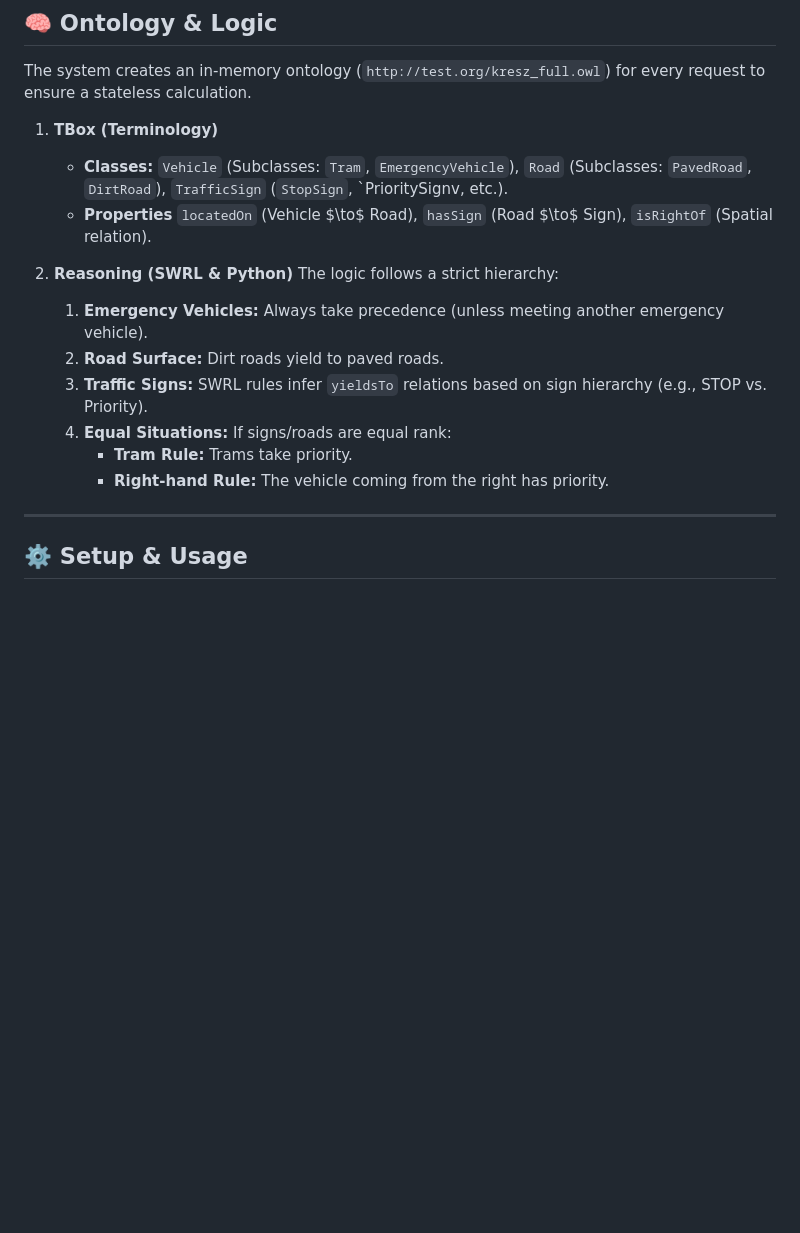
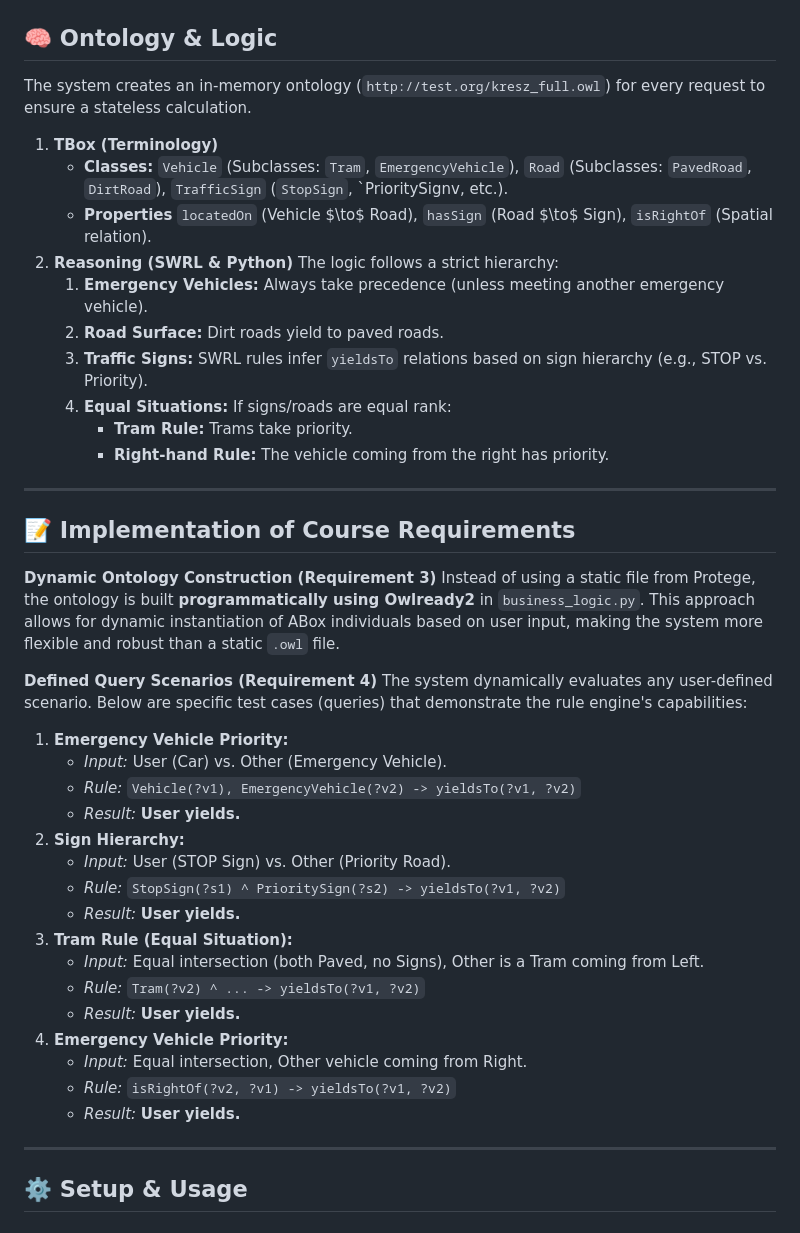
Before and after one commit to hajdu-patrik/KRESZ-Priority-Advisor-System_OWL, a Markdown page: README.md, the part around the change. Rendered like a GitHub page; blank space fills up the shorter version.

```diff
--- a/README.md
+++ b/README.md
@@ -69,7 +69,6 @@ The system creates an in-memory ontology (`http://test.org/kresz_full.owl`) for
 1. **TBox (Terminology)**
     - **Classes:** `Vehicle` (Subclasses: `Tram`, `EmergencyVehicle`), `Road` (Subclasses: `PavedRoad`, `DirtRoad`), `TrafficSign` (`StopSign`, `PrioritySignv, etc.).
     - **Properties** `locatedOn` (Vehicle $\to$ Road), `hasSign` (Road $\to$ Sign), `isRightOf` (Spatial relation).
-
 2. **Reasoning (SWRL & Python)**
 The logic follows a strict hierarchy:
     1. **Emergency Vehicles:** Always take precedence (unless meeting another emergency vehicle).
@@ -78,6 +77,33 @@ The logic follows a strict hierarchy:
     4. **Equal Situations:** If signs/roads are equal rank:
         - **Tram Rule:** Trams take priority.
         - **Right-hand Rule:** The vehicle coming from the right has priority.
+
+---
+
+## 📝 Implementation of Course Requirements
+
+**Dynamic Ontology Construction (Requirement 3)**
+Instead of using a static file from Protege, the ontology is built **programmatically using Owlready2** in `business_logic.py`. This approach allows for dynamic instantiation of ABox individuals based on user input, making the system more flexible and robust than a static `.owl` file.
+
+**Defined Query Scenarios (Requirement 4)**
+The system dynamically evaluates any user-defined scenario. Below are specific test cases (queries) that demonstrate the rule engine's capabilities:
+
+1. **Emergency Vehicle Priority:**
+    - *Input:* User (Car) vs. Other (Emergency Vehicle).
+    - *Rule:* `Vehicle(?v1), EmergencyVehicle(?v2) -> yieldsTo(?v1, ?v2)`
+    - *Result:* **User yields.**
+2. **Sign Hierarchy:**
+    - *Input:* User (STOP Sign) vs. Other (Priority Road).
+    - *Rule:* `StopSign(?s1) ^ PrioritySign(?s2) -> yieldsTo(?v1, ?v2)`
+    - *Result:* **User yields.**
+3. **Tram Rule (Equal Situation):**
+    - *Input:* Equal intersection (both Paved, no Signs), Other is a Tram coming from Left.
+    - *Rule:* `Tram(?v2) ^ ... -> yieldsTo(?v1, ?v2)`
+    - *Result:* **User yields.**
+4. **Emergency Vehicle Priority:**
+    - *Input:* Equal intersection, Other vehicle coming from Right.
+    - *Rule:* `isRightOf(?v2, ?v1) -> yieldsTo(?v1, ?v2)`
+    - *Result:* **User yields.**
 
 ---
 
```
